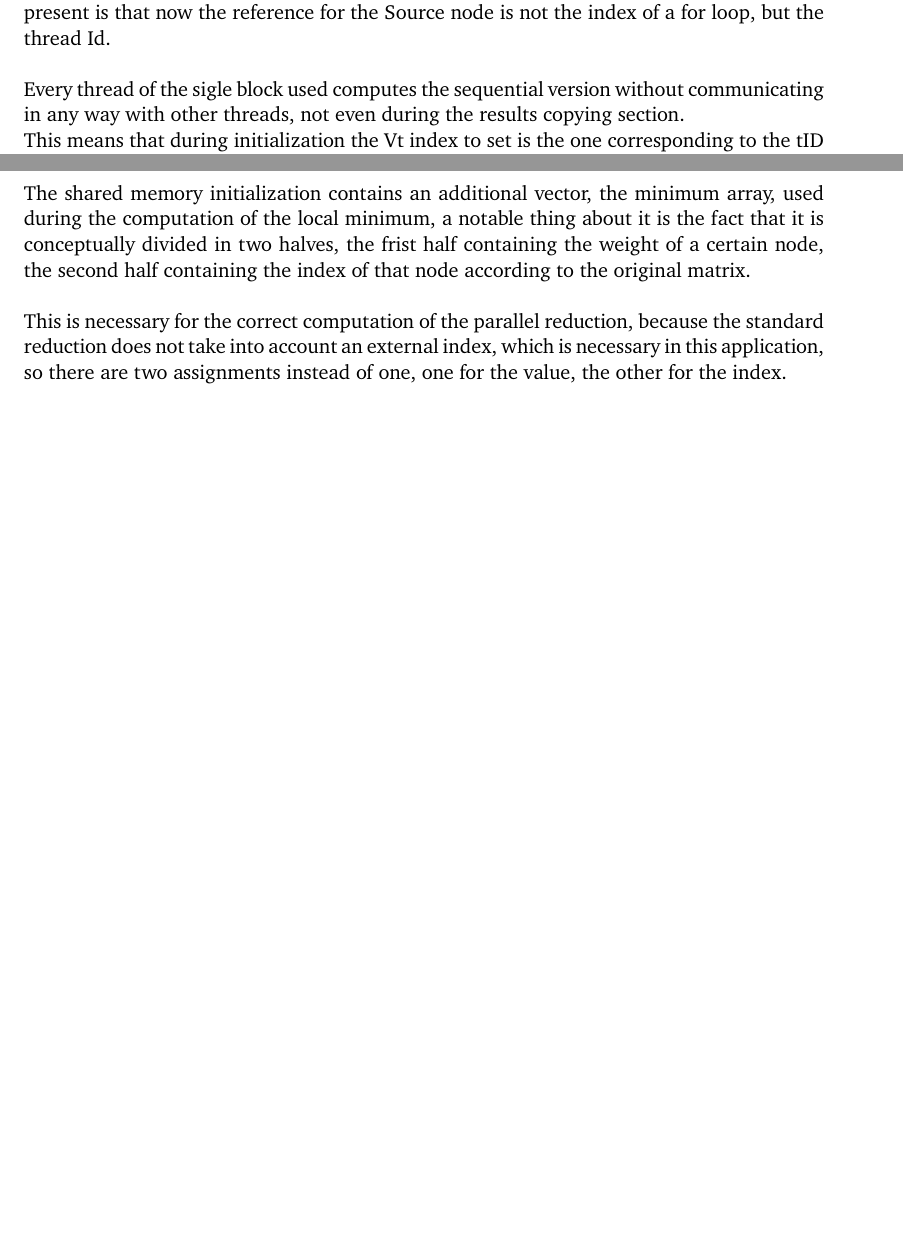
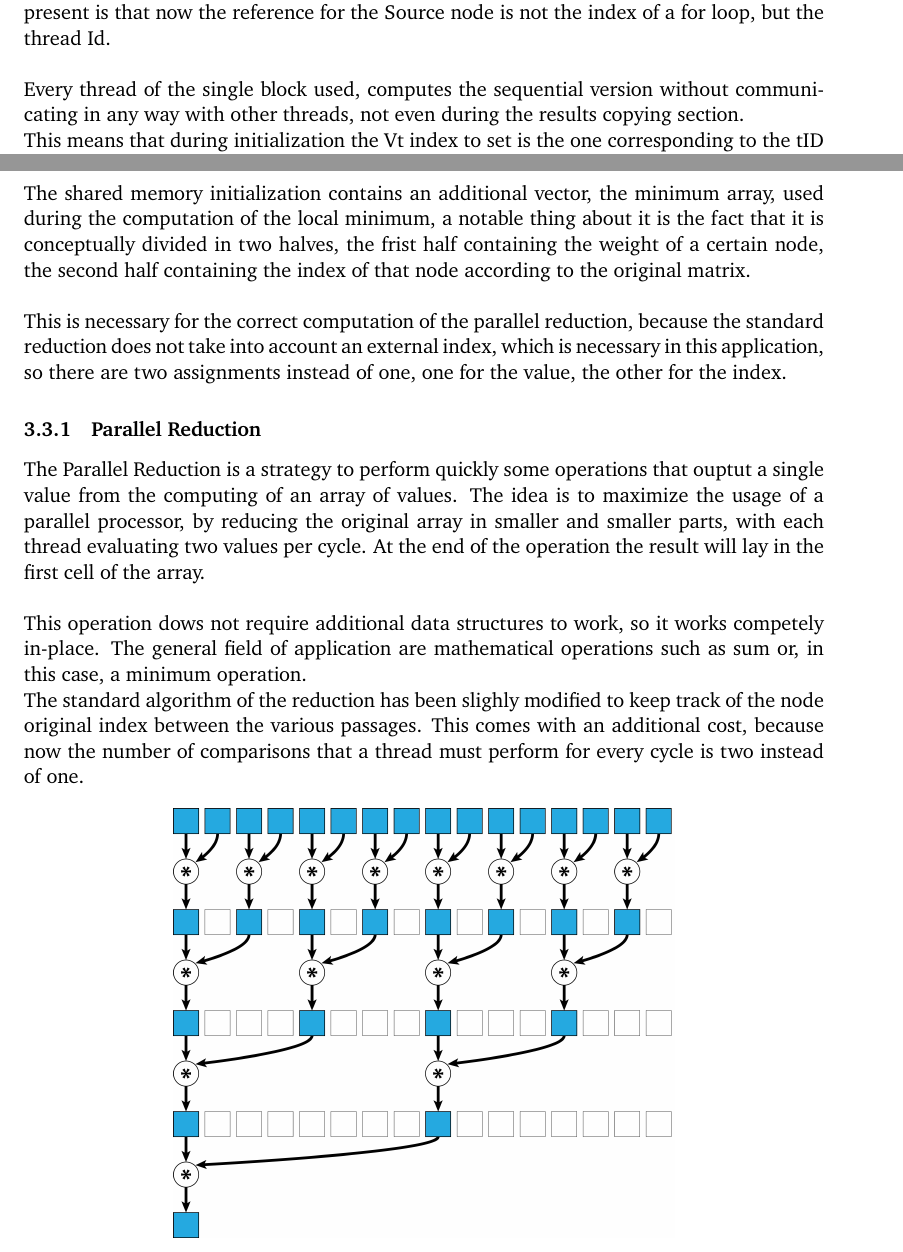
Before and after one commit to dadit97/Unimi-GPU-Computing-Project, a LaTeX document (Report/Report.tex): two parts of pages 7 and 8 of 10, joined at a grey line, cut so that both start at the same text, the shorter picture padded with empty space. Compiled offline with pdfLaTeX.

Commit message:
Report improvements

```diff
--- a/Report/Report.tex
+++ b/Report/Report.tex
@@ -228,7 +228,7 @@ __global__ void shortestPathsParallel(int* matrix, int dimension, int* results)
 The algorithm is not substantially different from the sequential version, the only change present is that now the reference for the
 Source node is not the index of a for loop, but the thread Id.\\
 
-Every thread of the sigle block used computes the sequential version without communicating in any way with other threads, not even during
+Every thread of the single block used, computes the sequential version without communicating in any way with other threads, not even during
 the results copying section.
 
 This means that during initialization the Vt index to set is the one corresponding to the tID variable. This id is also used during the
@@ -266,6 +266,18 @@ according to the original matrix.\\
 
 This is necessary for the correct computation of the parallel reduction, because the standard reduction does not take into account an external index, which is necessary
 in this application, so there are two assignments instead of one, one for the value, the other for the index.
+
+\subsubsection{Parallel Reduction}
+The Parallel Reduction is a strategy to perform quickly some operations that ouptut a single value from the computing of an array of values.
+The idea is to maximize the usage of a parallel processor, by reducing the original array in smaller and smaller parts, with each thread evaluating two values per cycle.
+At the end of the operation the result will lay in the first cell of the array.\\
+
+This operation dows not require additional data structures to work, so it works competely in-place. The general field of application are mathematical operations such as sum or, in this case, a
+minimum operation.
+
+The standard algorithm of the reduction has been slighly modified to keep track of the node original index between the various passages. This comes with an additional
+cost, because now the number of comparisons that a thread must perform for every cycle is two instead of one.
+
 
 \begin{center}
     \includegraphics[width=10cm]{/images/parallelReduction.png}
```
Also changed, not shown: Report/Report.pdf, 5 other files.
